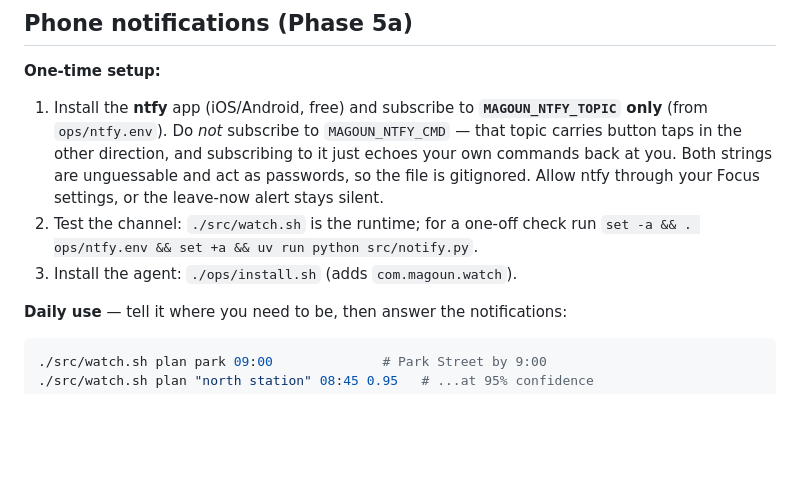
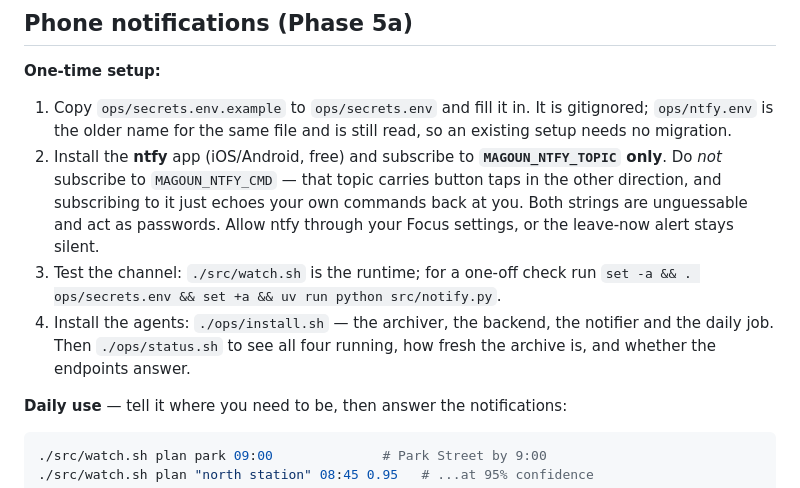
Before and after one commit to jsundram/mbta-glx, a Markdown page: README.md, the part around the change. Rendered like a GitHub page; blank space fills up the shorter version.

Commit message:
Setup steps named a file that has been renamed
README still told a new reader to create ops/ntfy.env and said install.sh
adds com.magoun.watch. It adds four agents now, and secrets.env is the name.
Adds status.sh as the last step, because "did that work" had no answer.

Co-Authored-By: Claude Opus 5 (1M context) <noreply@anthropic.com>
Claude-Session: https://claude.ai/code/session_01MQLU1K6pQbA4NttkCEJZTZ

```diff
--- a/README.md
+++ b/README.md
@@ -102,15 +102,20 @@ Set `MBTA_API_KEY` (free, from api-v3.mbta.com) to lift the keyless rate limit.
 
 **One-time setup:**
 
-1. Install the **ntfy** app (iOS/Android, free) and subscribe to
-   **`MAGOUN_NTFY_TOPIC` only** (from `ops/ntfy.env`). Do *not* subscribe to
-   `MAGOUN_NTFY_CMD` — that topic carries button taps in the other direction, and
-   subscribing to it just echoes your own commands back at you. Both strings are
-   unguessable and act as passwords, so the file is gitignored.
-   Allow ntfy through your Focus settings, or the leave-now alert stays silent.
-2. Test the channel: `./src/watch.sh` is the runtime; for a one-off check run
-   `set -a && . ops/ntfy.env && set +a && uv run python src/notify.py`.
-3. Install the agent: `./ops/install.sh` (adds `com.magoun.watch`).
+1. Copy `ops/secrets.env.example` to `ops/secrets.env` and fill it in. It is
+   gitignored; `ops/ntfy.env` is the older name for the same file and is still
+   read, so an existing setup needs no migration.
+2. Install the **ntfy** app (iOS/Android, free) and subscribe to
+   **`MAGOUN_NTFY_TOPIC` only**. Do *not* subscribe to `MAGOUN_NTFY_CMD` — that
+   topic carries button taps in the other direction, and subscribing to it just
+   echoes your own commands back at you. Both strings are unguessable and act as
+   passwords. Allow ntfy through your Focus settings, or the leave-now alert
+   stays silent.
+3. Test the channel: `./src/watch.sh` is the runtime; for a one-off check run
+   `set -a && . ops/secrets.env && set +a && uv run python src/notify.py`.
+4. Install the agents: `./ops/install.sh` — the archiver, the backend, the
+   notifier and the daily job. Then `./ops/status.sh` to see all four running,
+   how fresh the archive is, and whether the endpoints answer.
 
 **Daily use** — tell it where you need to be, then answer the notifications:
 
```
